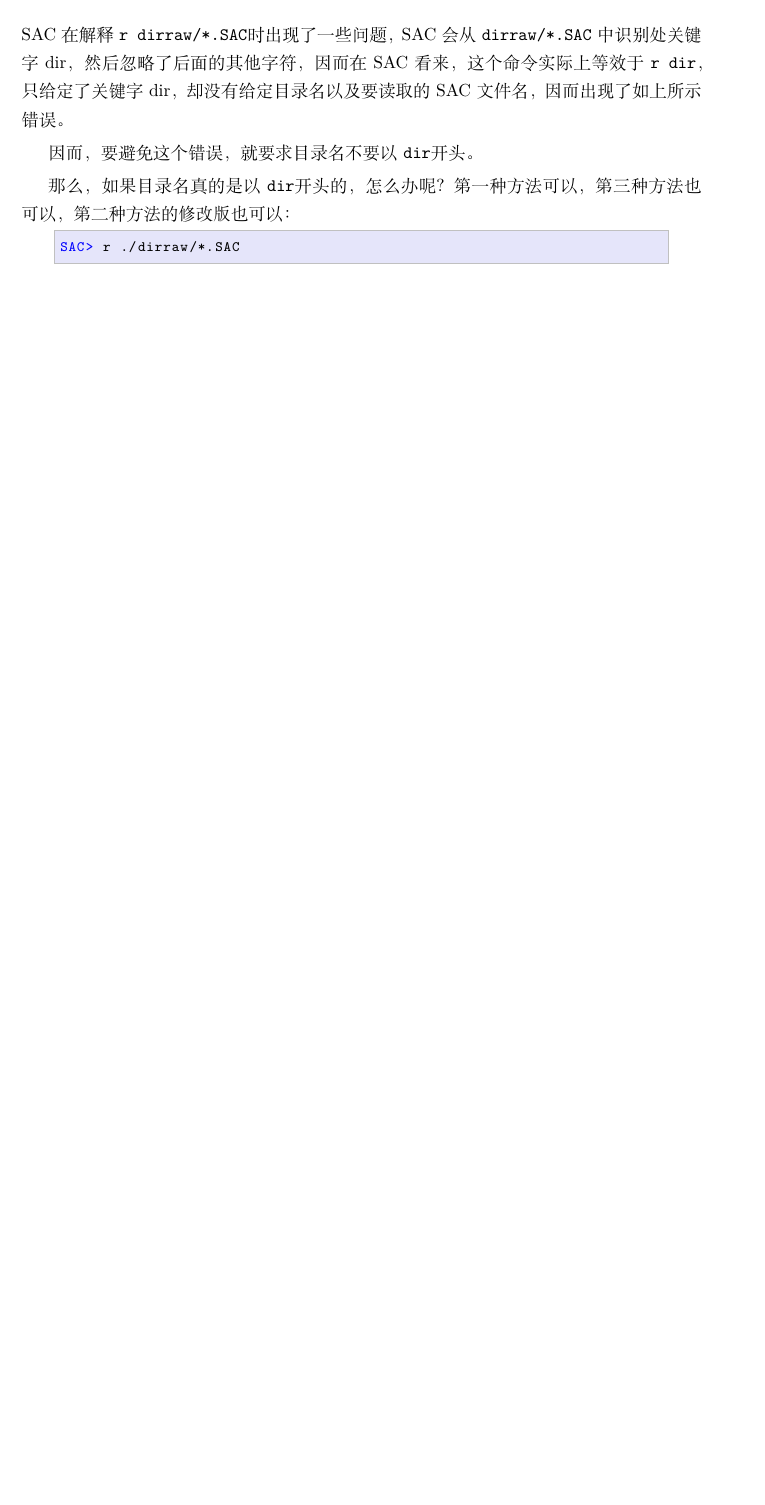
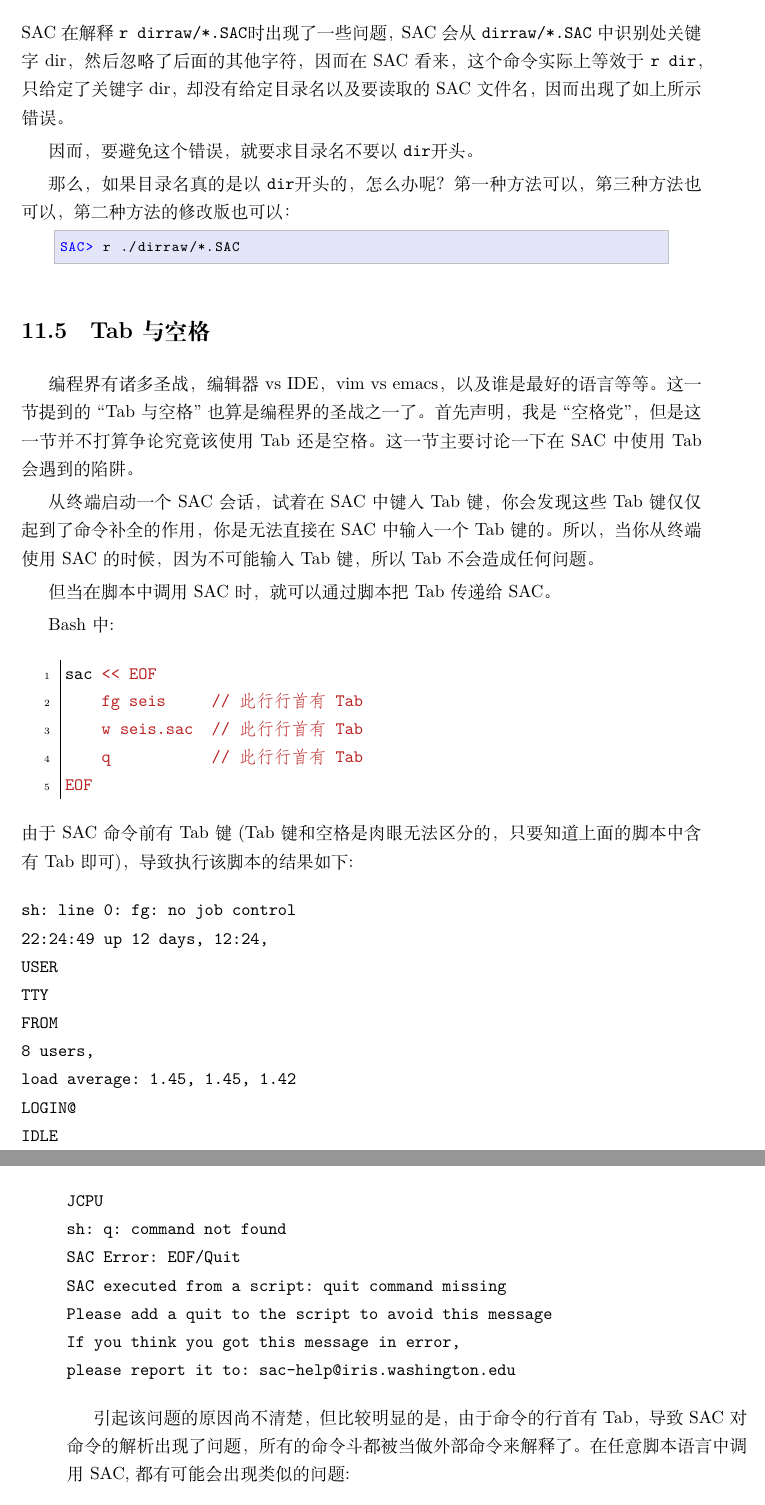
Before and after one commit to seisman/SAC_Docs_zh, a LaTeX thesis (SAC_Docs.tex, which reads tricks-and-traps/tab-and-space.tex): part of page 122 of 342 before the commit and two parts of pages 122 and 123 of 344 after it, the two joined at a grey line, cut so that both start at the same text, the shorter picture padded with empty space. Compiled offline with XeLaTeX.

Commit message:
Tab与空格

```diff
--- /dev/null
+++ b/tricks-and-traps/tab-and-space.tex
@@ -0,0 +1,60 @@
+\section{Tab与空格}
+编程界有诸多圣战，编辑器 vs IDE，vim vs emacs，以及谁是最好的语言等等。
+这一节提到的``Tab与空格''也算是编程界的圣战之一了。首先声明，我是``空格党''，
+但是这一节并不打算争论究竟该使用Tab还是空格。这一节主要讨论一下在SAC中使用
+Tab会遇到的陷阱。
+
+从终端启动一个SAC会话，试着在SAC中键入Tab键，你会发现这些Tab键仅仅
+起到了命令补全的作用，你是无法直接在SAC中输入一个Tab键的。所以，当你从终端
+使用SAC的时候，因为不可能输入Tab键，所以Tab不会造成任何问题。
+
+但当在脚本中调用SAC时，就可以通过脚本把Tab传递给SAC。
+
+Bash 中:
+\begin{minted}{bash}
+sac << EOF
+    fg seis     // 此行行首有Tab
+    w seis.sac  // 此行行首有Tab
+    q           // 此行行首有Tab
+EOF
+\end{minted}
+由于SAC命令前有Tab键(Tab键和空格是肉眼无法区分的，只要知道上面的脚本中含
+有Tab即可)，导致执行该脚本的结果如下:
+\begin{verbatim}
+sh: line 0: fg: no job control
+22:24:49 up 12 days, 12:24,
+USER
+TTY
+FROM
+8 users,
+load average: 1.45, 1.45, 1.42
+LOGIN@
+IDLE
+JCPU
+sh: q: command not found
+SAC Error: EOF/Quit
+SAC executed from a script: quit command missing
+Please add a quit to the script to avoid this message
+If you think you got this message in error,
+please report it to: sac-help@iris.washington.edu
+\end{verbatim}
+
+引起该问题的原因尚不清楚，但比较明显的是，由于命令的行首有Tab，
+导致SAC对命令的解析出现了问题，所有的命令斗都被当做外部命令来解释了。
+在任意脚本语言中调用SAC,都有可能会出现类似的问题:
+\begin{minted}{perl}
+#!/usr/bin/env perl
+use strict;
+use warnings;
+open(SAC, "|sac");
+print SAC "     fg seis\n";     # fg 前面为Tab键
+
+print SAC "\tfg seis\n";        # \t 为显式Tab键
+
+print SAC qq [
+    fg seis                     # fg 前面有Tab
+    w seis.sac
+    q
+]
+close(SAC);
+\end{minted}
```
Also changed, not shown: SAC_Docs.tex (+1 -0 lines), tricks-and-traps/tab-and-space.tex (7 more changed lines).
